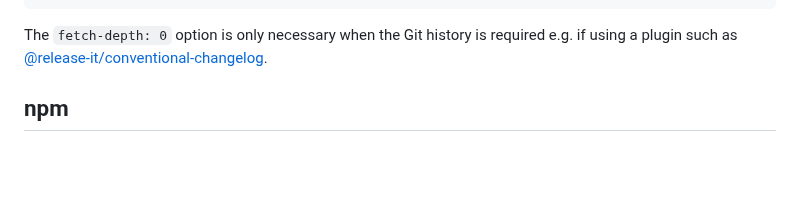
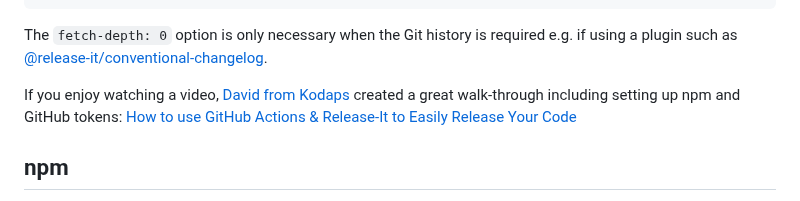
Before and after one commit to release-it/release-it, a Markdown page: docs/ci.md, the part around the change. GitHub-like rendering; blank space fills up the shorter version.

```diff
--- a/docs/ci.md
+++ b/docs/ci.md
@@ -61,6 +61,10 @@ jobs:
 
 The `fetch-depth: 0` option is only necessary when the Git history is required e.g. if using a plugin such as
 [@release-it/conventional-changelog](https://github.com/release-it/conventional-changelog).
+
+If you enjoy watching a video, [David from Kodaps](https://twitter.com/KodapsAcademy) created a great walk-through
+including setting up npm and GitHub tokens:
+[How to use GitHub Actions & Release-It to Easily Release Your Code](https://www.youtube.com/watch?v=7pBcuT7j_A0)
 
 ## npm
 
```
Also changed, not shown: README.md (+8 -0 lines).
